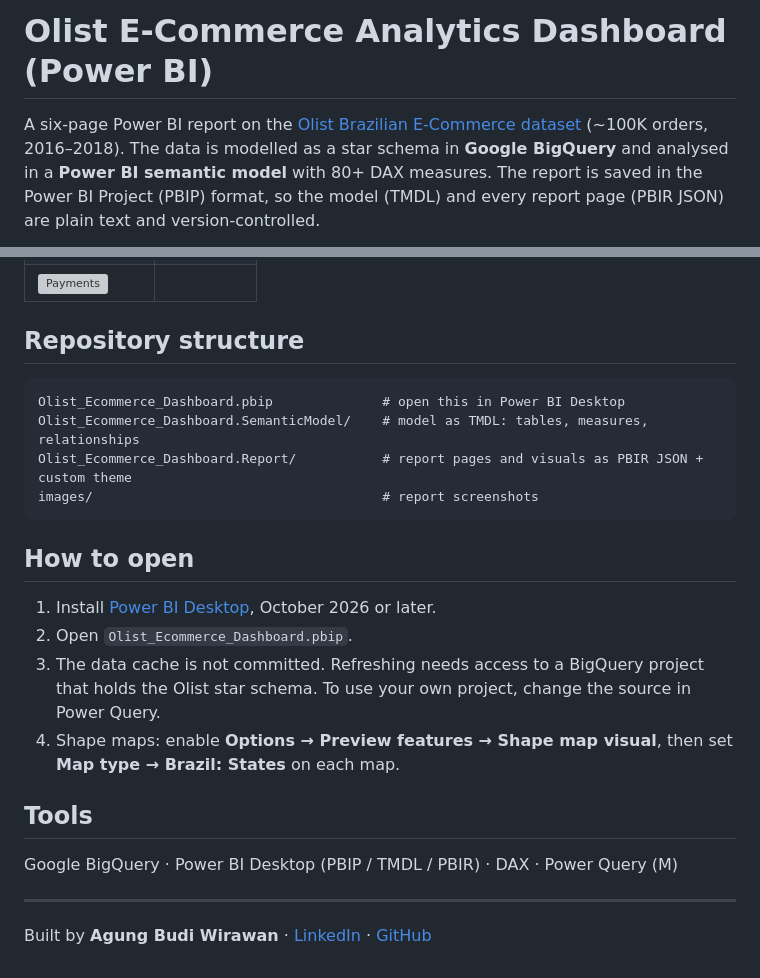
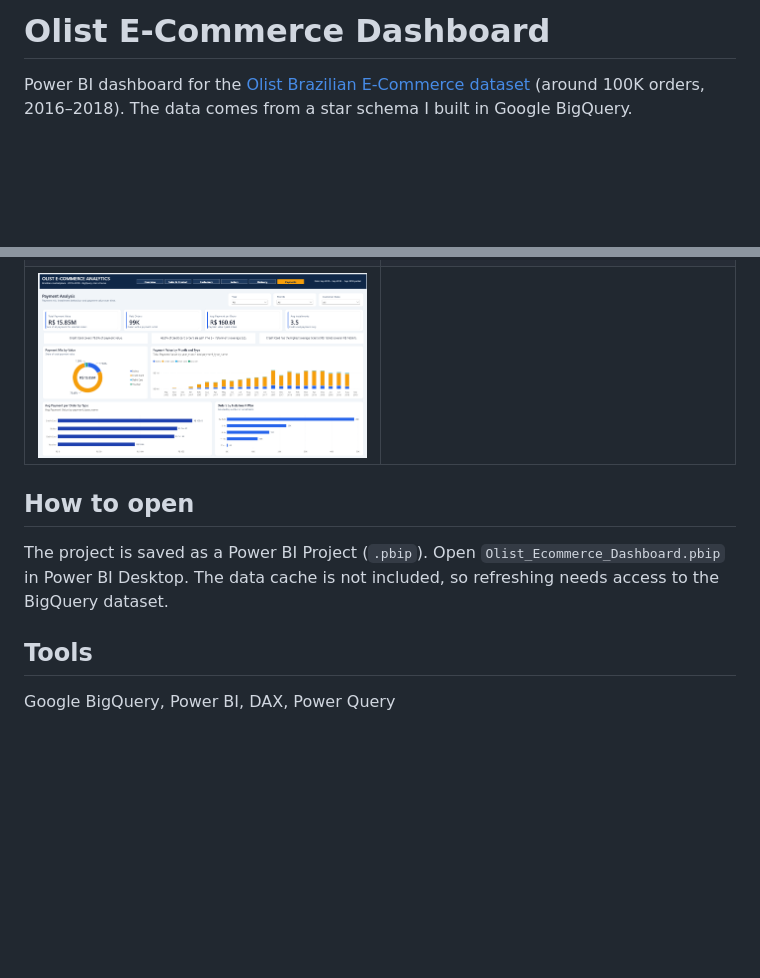
Before and after one commit to agungbudiwirawan/olist-ecommerce-powerbi-dashboard, a Markdown page: README.md, 2 parts joined by grey strips. Rendered like a GitHub page; pictures changed too: images/06-payments.png (added); blank space fills up the shorter version; grey boxes are pictures that could not be loaded.

````diff
--- a/README.md
+++ b/README.md
@@ -1,4 +1,4 @@
-# Olist E-Commerce Analytics Dashboard (Power BI)
+# Olist E-Commerce Dashboard
 
-A six-page Power BI report on the [Olist Brazilian E-Commerce dataset](https://www.kaggle.com/datasets/olistbr/brazilian-ecommerce) (~100K orders, 2016–2018). The data is modelled as a star schema in **Google BigQuery** and analysed in a **Power BI semantic model** with 80+ DAX measures. The report is saved in the Power BI Project (PBIP) format, so the model (TMDL) and every report page (PBIR JSON) are plain text and version-controlled.
+Power BI dashboard for the [Olist Brazilian E-Commerce dataset](https://www.kaggle.com/datasets/olistbr/brazilian-ecommerce) (around 100K orders, 2016–2018). The data comes from a star schema I built in Google BigQuery.
 
@@ -67,25 +32,10 @@ RETURN
 | ![Sellers](images/04-sellers.png) | ![Delivery](images/05-delivery.png) |
 | ![Payments](images/06-payments.png) | |
 
-## Repository structure
-
-```
-Olist_Ecommerce_Dashboard.pbip              # open this in Power BI Desktop
-Olist_Ecommerce_Dashboard.SemanticModel/    # model as TMDL: tables, measures, relationships
-Olist_Ecommerce_Dashboard.Report/           # report pages and visuals as PBIR JSON + custom theme
-images/                                     # report screenshots
-```
-
 ## How to open
 
-1. Install [Power BI Desktop](https://powerbi.microsoft.com/desktop/), October 2026 or later.
-2. Open `Olist_Ecommerce_Dashboard.pbip`.
-3. The data cache is not committed. Refreshing needs access to a BigQuery project that holds the Olist star schema. To use your own project, change the source in Power Query.
-4. Shape maps: enable **Options → Preview features → Shape map visual**, then set **Map type → Brazil: States** on each map.
+The project is saved as a Power BI Project (`.pbip`). Open `Olist_Ecommerce_Dashboard.pbip` in Power BI Desktop. The data cache is not included, so refreshing needs access to the BigQuery dataset.
 
 ## Tools
 
-Google BigQuery · Power BI Desktop (PBIP / TMDL / PBIR) · DAX · Power Query (M)
-
----
-Built by **Agung Budi Wirawan** · [LinkedIn](https://linkedin.com/in/agungbudiwirawan) · [GitHub](https://github.com/agungbudiwirawan)
+Google BigQuery, Power BI, DAX, Power Query
````
Also changed, not shown: other parts of README.md (+14 -49 lines), images/01-overview.png (added), images/02-sales-product.png (added), images/03-customers.png (added), images/04-sellers.png (added), images/05-delivery.png (added), 2 other files.
